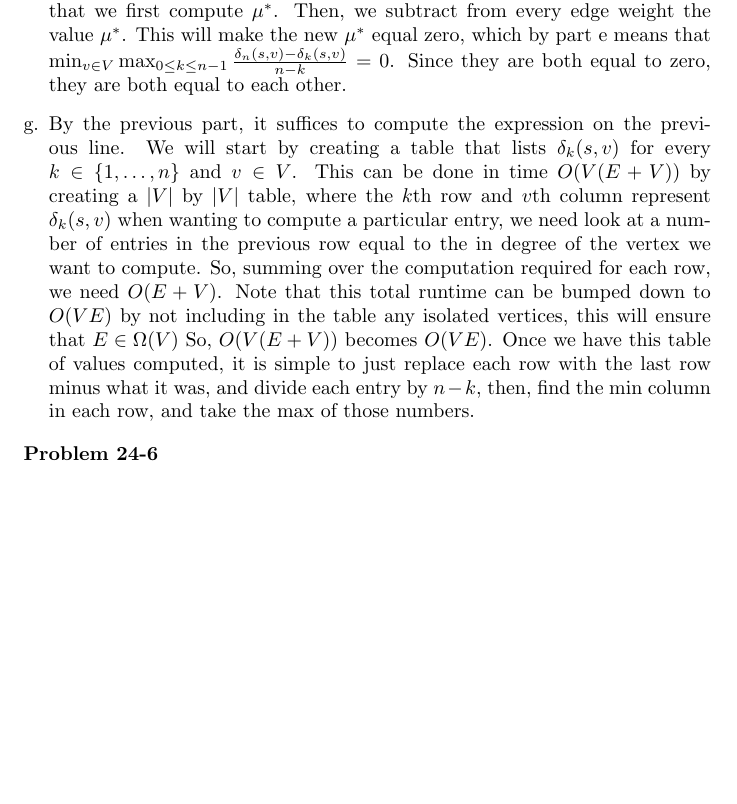
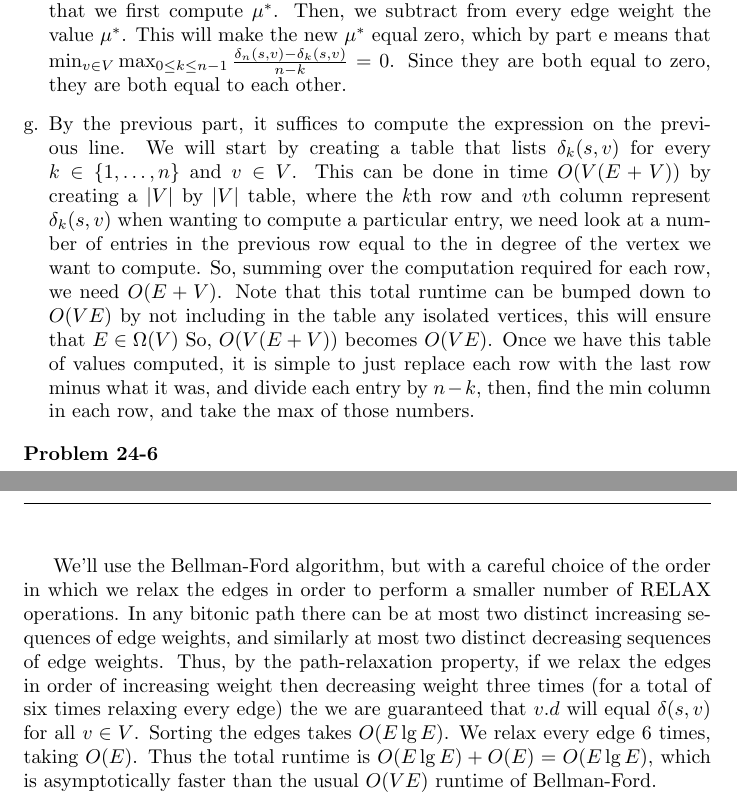
Before and after one commit to ajlohr270/CLRS_Solutions, a LaTeX document (Ch24.tex): part of page 18 of 18 before the commit and two parts of pages 18 and 19 of 19 after it, the two joined at a grey line, cut so that both start at the same text, the shorter picture padded with empty space. Compiled offline with pdfLaTeX.

Commit message:
Added 24-6

```diff
--- a/Ch24.tex
+++ b/Ch24.tex
@@ -554,5 +554,5 @@ By the previous part, it suffices to compute the expression on the previous line
 
 \noindent\textbf{Problem 24-6}\\
 
-%%% Not done
+We'll use the Bellman-Ford algorithm, but with a careful choice of the order in which we relax the edges in order to perform a smaller number of RELAX operations.  In any bitonic path there can be at most two distinct increasing sequences of edge weights, and similarly at most two distinct decreasing sequences of edge weights.  Thus, by the path-relaxation property, if we relax the edges in order of increasing weight then decreasing weight three times (for a total of six times relaxing every edge) the we are guaranteed that $v.d$ will equal $\delta(s,v)$ for all $v \in V$. Sorting the edges takes $O(E \lg E)$. We relax every edge 6 times, taking $O(E)$.  Thus the total runtime is $O(E \lg E) + O(E) = O(E \lg E)$, which is asymptotically faster than the usual $O(VE)$ runtime of Bellman-Ford.
 \end{document}
```
